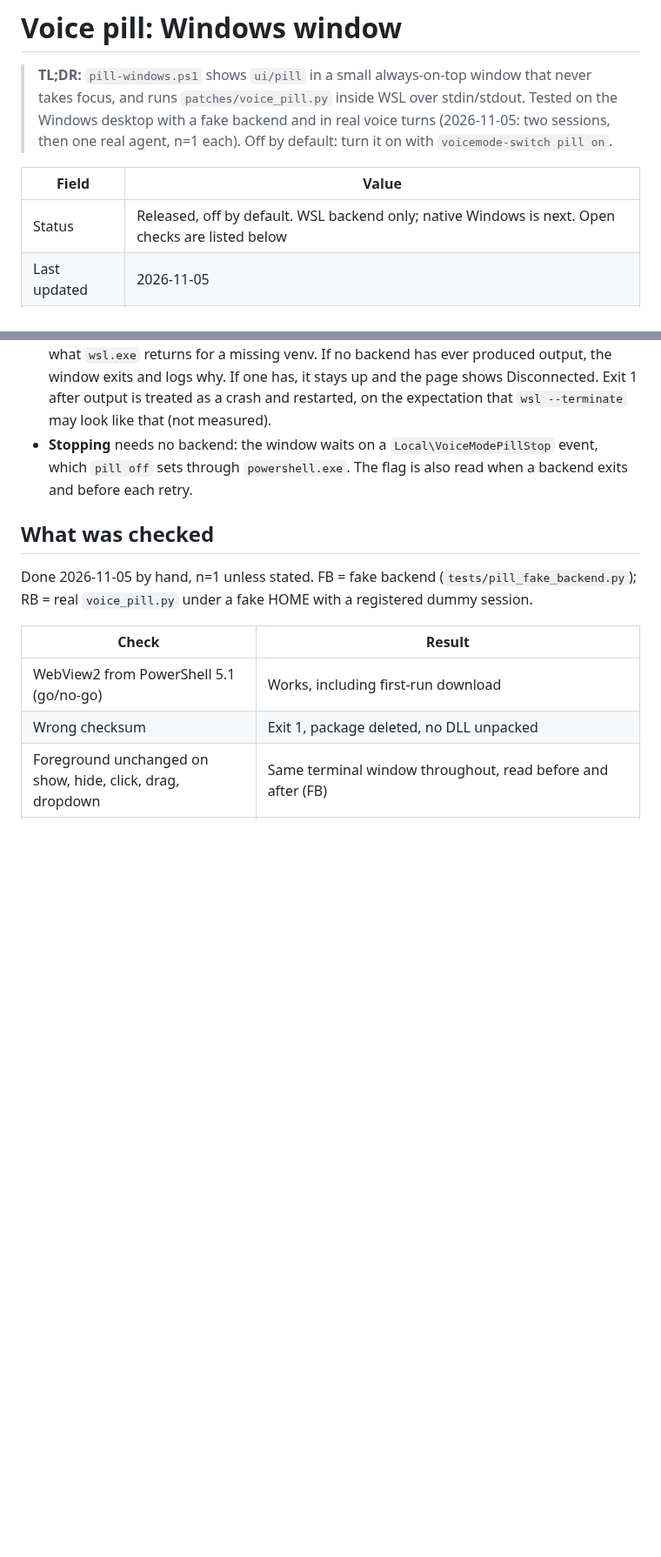
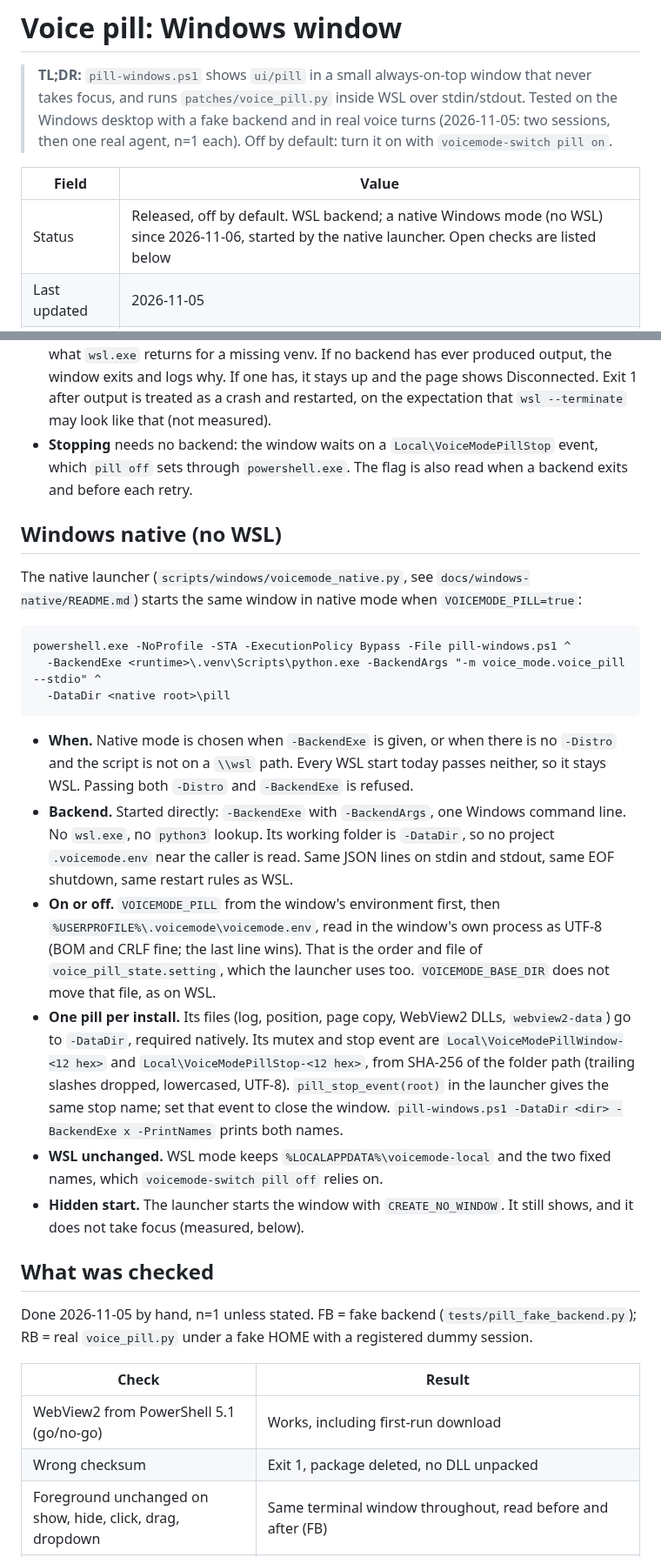
Before and after one commit to rwunsch/voicemode-local, a Markdown page: docs/voice-pill/README.md, 2 parts joined by grey strips. Shown at 87% size. GitHub-like rendering; blank space fills up the shorter version.

Commit message:
docs: the pill window's native mode on Windows

````diff
--- a/docs/voice-pill/README.md
+++ b/docs/voice-pill/README.md
@@ -7,7 +7,7 @@
 
 | Field | Value |
 |---|---|
-| Status | Released, off by default. WSL backend only; native Windows is next. Open checks are listed below |
+| Status | Released, off by default. WSL backend; a native Windows mode (no WSL) since 2026-11-06, started by the native launcher. Open checks are listed below |
 | Last updated | 2026-11-05 |
 | Measured on | Windows build 26200, PowerShell 5.1, WebView2 Runtime 156, one 1920x1080 monitor at 100% scale |
 
@@ -55,6 +55,39 @@ Files are in `%LOCALAPPDATA%\voicemode-local`: `webview2\` (two DLLs), `webview2
 - **Stopping** needs no backend: the window waits on a `Local\VoiceModePillStop` event, which
   `pill off` sets through `powershell.exe`. The flag is also read when a backend exits and
   before each retry.
+
+## Windows native (no WSL)
+
+The native launcher (`scripts/windows/voicemode_native.py`, see `docs/windows-native/README.md`)
+starts the same window in native mode when `VOICEMODE_PILL=true`:
+
+```
+powershell.exe -NoProfile -STA -ExecutionPolicy Bypass -File pill-windows.ps1 ^
+  -BackendExe <runtime>\.venv\Scripts\python.exe -BackendArgs "-m voice_mode.voice_pill --stdio" ^
+  -DataDir <native root>\pill
+```
+
+- **When.** Native mode is chosen when `-BackendExe` is given, or when there is no `-Distro`
+  and the script is not on a `\\wsl` path. Every WSL start today passes neither, so it stays
+  WSL. Passing both `-Distro` and `-BackendExe` is refused.
+- **Backend.** Started directly: `-BackendExe` with `-BackendArgs`, one Windows command line.
+  No `wsl.exe`, no `python3` lookup. Its working folder is `-DataDir`, so no project
+  `.voicemode.env` near the caller is read. Same JSON lines on stdin and stdout, same EOF
+  shutdown, same restart rules as WSL.
+- **On or off.** `VOICEMODE_PILL` from the window's environment first, then
+  `%USERPROFILE%\.voicemode\voicemode.env`, read in the window's own process as UTF-8 (BOM and
+  CRLF fine; the last line wins). That is the order and file of `voice_pill_state.setting`,
+  which the launcher uses too. `VOICEMODE_BASE_DIR` does not move that file, as on WSL.
+- **One pill per install.** Its files (log, position, page copy, WebView2 DLLs,
+  `webview2-data`) go to `-DataDir`, required natively. Its mutex and stop event are
+  `Local\VoiceModePillWindow-<12 hex>` and `Local\VoiceModePillStop-<12 hex>`, from SHA-256 of
+  the folder path (trailing slashes dropped, lowercased, UTF-8). `pill_stop_event(root)` in
+  the launcher gives the same stop name; set that event to close the window.
+  `pill-windows.ps1 -DataDir <dir> -BackendExe x -PrintNames` prints both names.
+- **WSL unchanged.** WSL mode keeps `%LOCALAPPDATA%\voicemode-local` and the two fixed names,
+  which `voicemode-switch pill off` relies on.
+- **Hidden start.** The launcher starts the window with `CREATE_NO_WINDOW`. It still shows,
+  and it does not take focus (measured, below).
 
 ## What was checked
 
````
Also changed, not shown: other parts of docs/voice-pill/README.md (+24 -0 lines), docs/windows-native/README.md (+26 -5 lines).
